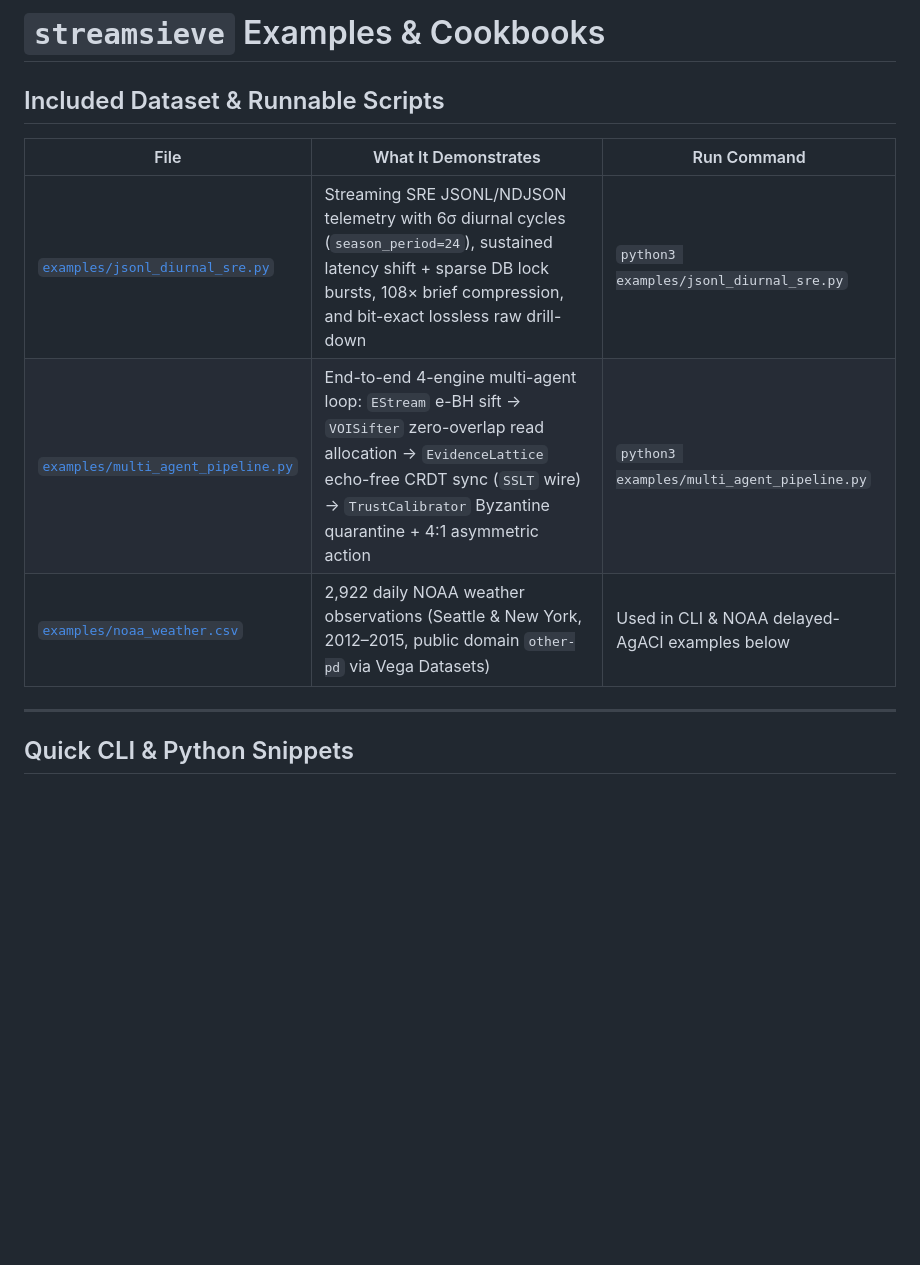
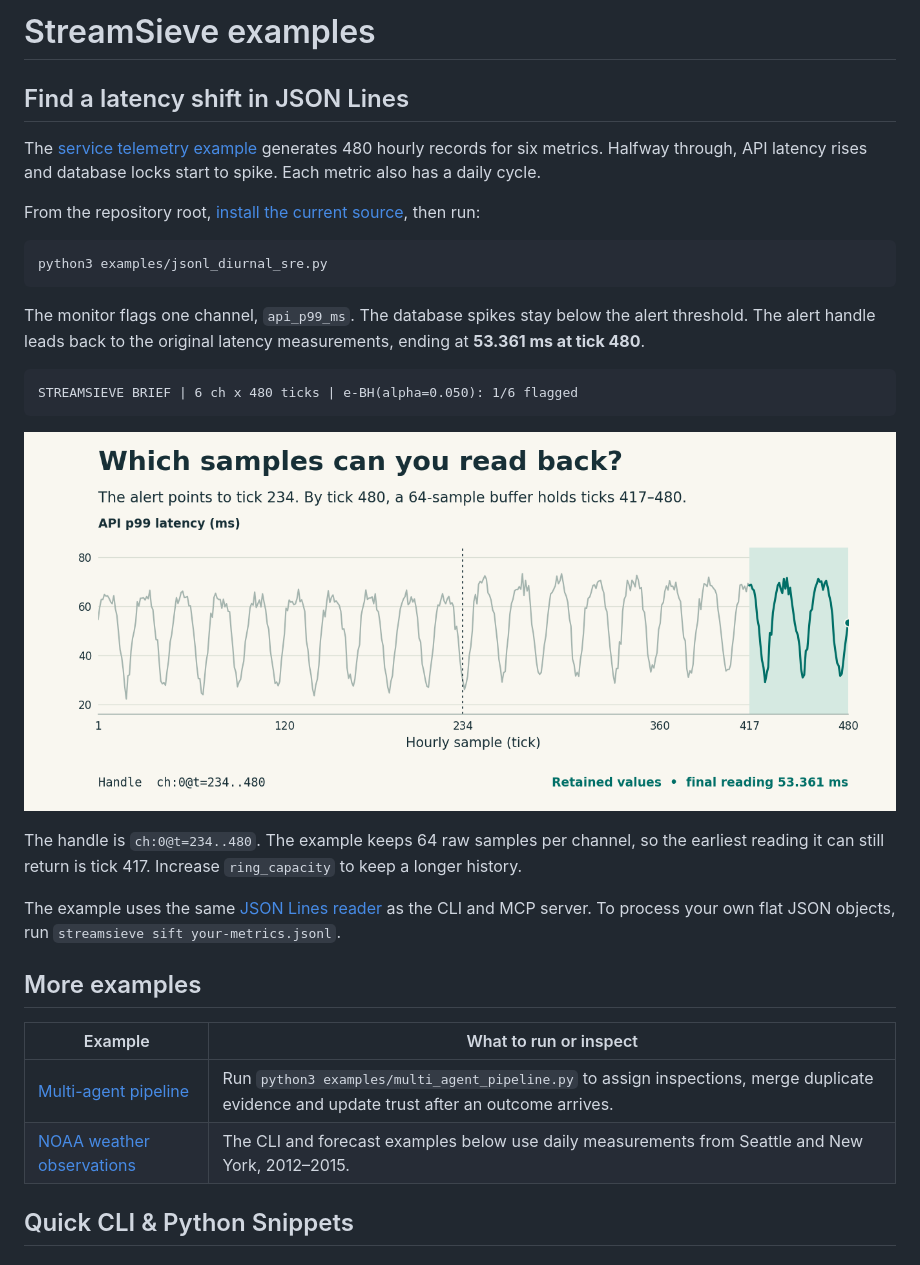
Before and after one commit to pgg898200-ship-it/streamsieve, a Markdown page: examples/README.md, the part around the change. Drawn GitHub-style; pictures changed too: examples/telemetry-history.png (added); blank space fills up the shorter version.

````diff
--- a/examples/README.md
+++ b/examples/README.md
@@ -1,14 +1,33 @@
-# `streamsieve` Examples & Cookbooks
+# StreamSieve examples
 
-## Included Dataset & Runnable Scripts
+## Find a latency shift in JSON Lines
 
-| File | What It Demonstrates | Run Command |
-|---|---|---|
-| [`examples/jsonl_diurnal_sre.py`](jsonl_diurnal_sre.py) | Streaming SRE JSONL/NDJSON telemetry with 6σ diurnal cycles (`season_period=24`), sustained latency shift + sparse DB lock bursts, 108× brief compression, and bit-exact lossless raw drill-down | `python3 examples/jsonl_diurnal_sre.py` |
-| [`examples/multi_agent_pipeline.py`](multi_agent_pipeline.py) | End-to-end 4-engine multi-agent loop: `EStream` e-BH sift → `VOISifter` zero-overlap read allocation → `EvidenceLattice` echo-free CRDT sync (`SSLT` wire) → `TrustCalibrator` Byzantine quarantine + 4:1 asymmetric action | `python3 examples/multi_agent_pipeline.py` |
-| [`examples/noaa_weather.csv`](noaa_weather.csv) | 2,922 daily NOAA weather observations (Seattle & New York, 2012–2015, public domain `other-pd` via Vega Datasets) | Used in CLI & NOAA delayed-AgACI examples below |
+The [service telemetry example](jsonl_diurnal_sre.py) generates 480 hourly records for six metrics. Halfway through, API latency rises and database locks start to spike. Each metric also has a daily cycle.
 
----
+From the repository root, [install the current source](../README.md#build-the-current-source), then run:
+
+```sh
+python3 examples/jsonl_diurnal_sre.py
+```
+
+The monitor flags one channel, `api_p99_ms`. The database spikes stay below the alert threshold. The alert handle leads back to the original latency measurements, ending at **53.361 ms at tick 480**.
+
+```text
+STREAMSIEVE BRIEF | 6 ch x 480 ticks | e-BH(alpha=0.050): 1/6 flagged
+```
+
+![API latency over 480 hourly ticks. The alert starts at tick 234. The last 64 samples, ticks 417 through 480, are highlighted as the values still available to fetch.](telemetry-history.png)
+
+The handle is `ch:0@t=234..480`. The example keeps 64 raw samples per channel, so the earliest reading it can still return is tick 417. Increase `ring_capacity` to keep a longer history.
+
+The example uses the same [JSON Lines reader](../python/streamsieve/formats.py) as the CLI and MCP server. To process your own flat JSON objects, run `streamsieve sift your-metrics.jsonl`.
+
+## More examples
+
+| Example | What to run or inspect |
+|---|---|
+| [Multi-agent pipeline](multi_agent_pipeline.py) | Run `python3 examples/multi_agent_pipeline.py` to assign inspections, merge duplicate evidence and update trust after an outcome arrives. |
+| [NOAA weather observations](noaa_weather.csv) | The CLI and forecast examples below use daily measurements from Seattle and New York, 2012–2015. |
 
 ## Quick CLI & Python Snippets
 
````
Also changed, not shown: 4 other files.
